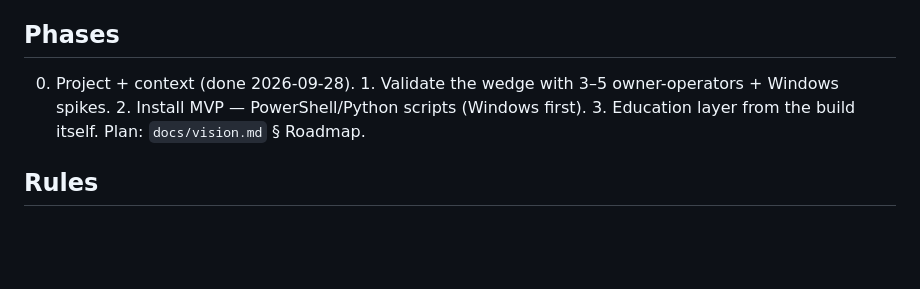
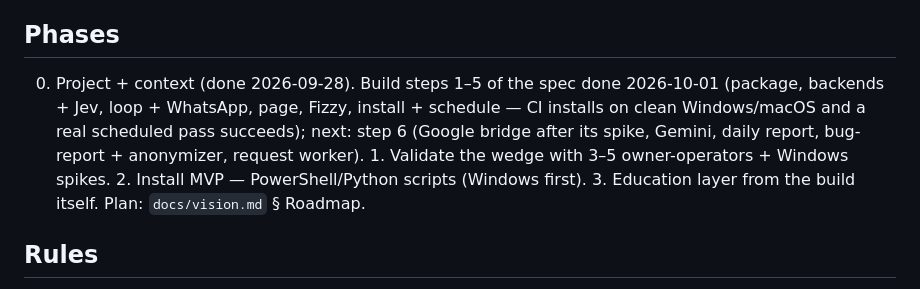
Before and after one commit to iGallina/assistantOS, a Markdown page: AGENTS.md, the part around the change. GitHub-like rendering; blank space fills up the shorter version.

Commit message:
Manual: build steps 1–5 done; what step 6 holds
Co-Authored-By: Claude Opus 5.5 (1M context) <noreply@anthropic.com>
Claude-Session: https://claude.ai/code/session_01XrYu3BSssoQfNUq1UgTVJn

```diff
--- a/AGENTS.md
+++ b/AGENTS.md
@@ -35,7 +35,7 @@ Born from Ian Gallina's personal AIOS (`~/Projetos/AIS-OS`, private), which runs
 
 ## Phases
 
-0. Project + context (done 2026-09-28). 1. Validate the wedge with 3–5 owner-operators + Windows spikes. 2. Install MVP — PowerShell/Python scripts (Windows first). 3. Education layer from the build itself. Plan: `docs/vision.md` § Roadmap.
+0. Project + context (done 2026-09-28). Build steps 1–5 of the spec done 2026-10-01 (package, backends + Jev, loop + WhatsApp, page, Fizzy, install + schedule — CI installs on clean Windows/macOS and a real scheduled pass succeeds); next: step 6 (Google bridge after its spike, Gemini, daily report, bug-report + anonymizer, request worker). 1. Validate the wedge with 3–5 owner-operators + Windows spikes. 2. Install MVP — PowerShell/Python scripts (Windows first). 3. Education layer from the build itself. Plan: `docs/vision.md` § Roadmap.
 
 ## Rules
 
```
Also changed, not shown: CLAUDE.md (+1 -1 lines).
